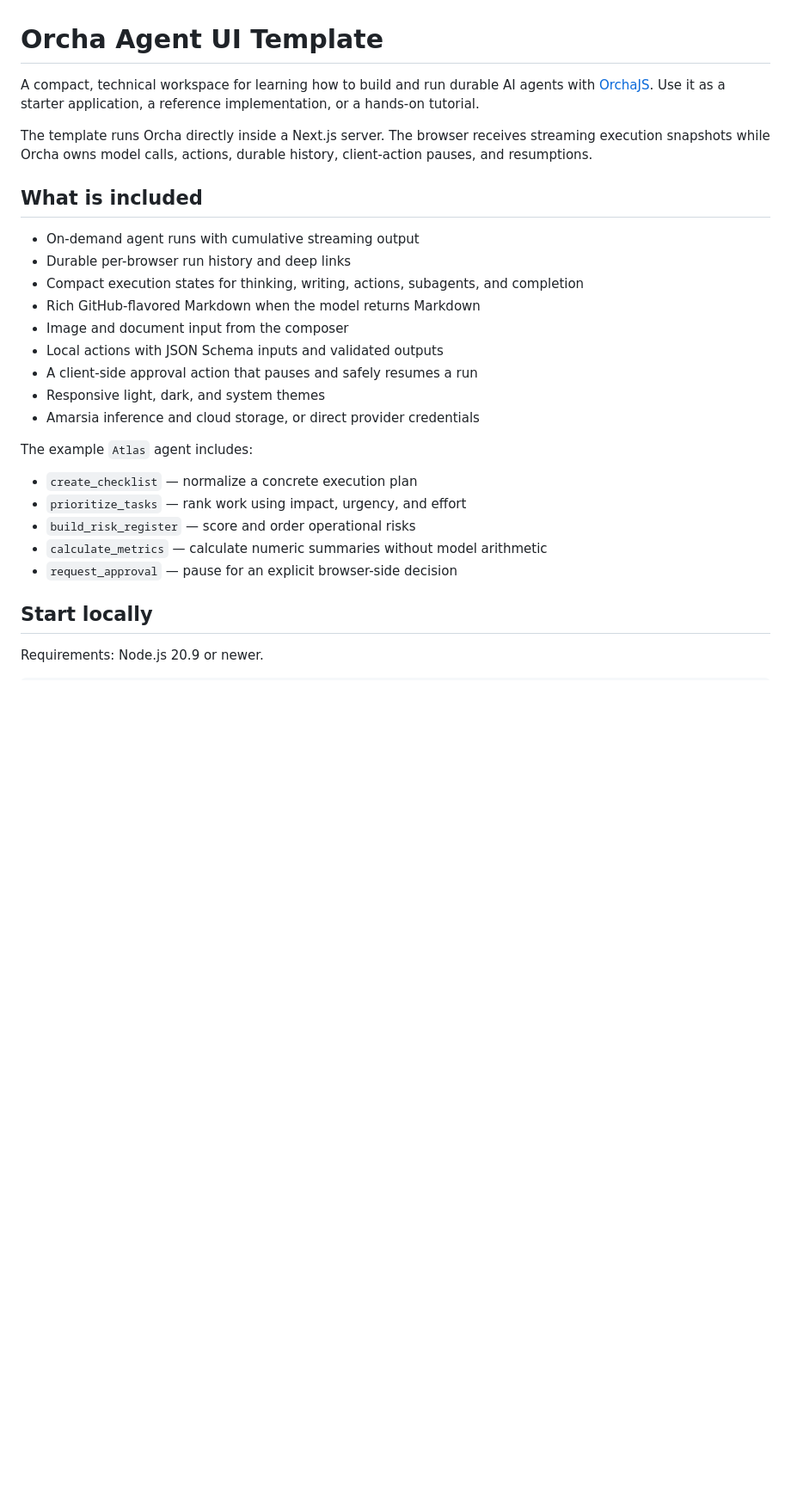
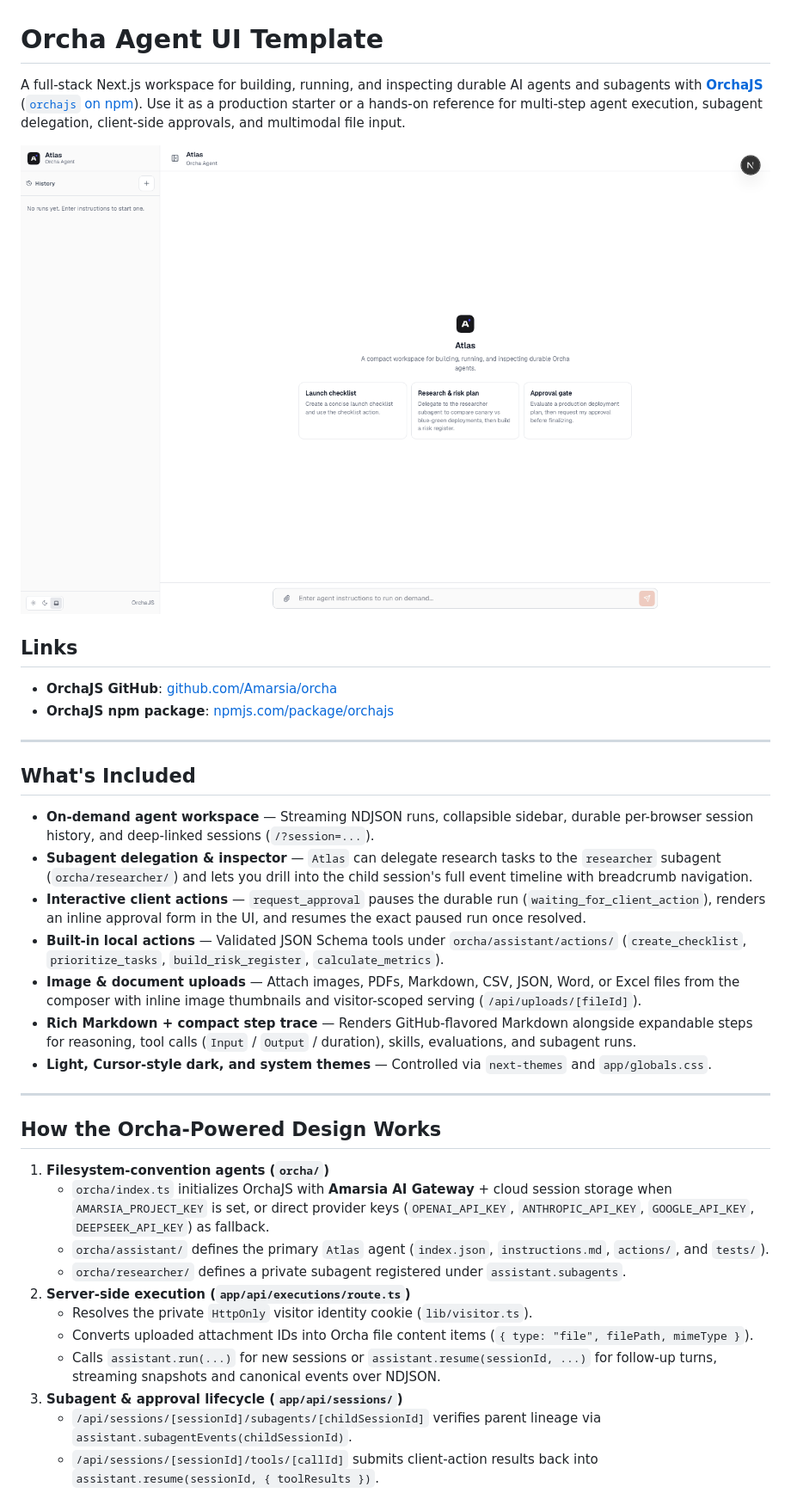
Before and after one commit to Amarsia/orcha-agent-ui-template, a Markdown page: README.md, the part around one of its changes. Shown at 86% size. Rendered like a GitHub page; pictures changed too: docs/preview.png (added); blank space fills up the shorter version.

Commit message:
docs: structure README, use Amarsia AI Gateway terminology, add preview screenshot, and ignore tsbuildinfo
Co-authored-by: Cursor <cursoragent@cursor.com>

```diff
--- a/README.md
+++ b/README.md
@@ -1,33 +1,39 @@
 # Orcha Agent UI Template
 
-A compact, technical workspace for learning how to build and run durable AI
-agents with [OrchaJS](https://github.com/Amarsia/orcha). Use it as a starter
-application, a reference implementation, or a hands-on tutorial.
+A full-stack Next.js workspace for building, running, and inspecting durable AI agents and subagents with **[OrchaJS](https://github.com/Amarsia/orcha)** ([`orchajs` on npm](https://www.npmjs.com/package/orchajs)). Use it as a production starter or a hands-on reference for multi-step agent execution, subagent delegation, client-side approvals, and multimodal file input.
 
-The template runs Orcha directly inside a Next.js server. The browser receives
-streaming execution snapshots while Orcha owns model calls, actions, durable
-history, client-action pauses, and resumptions.
+![Orcha Agent UI Workspace](docs/preview.png)
 
-## What is included
+## Links
 
-- On-demand agent runs with cumulative streaming output
-- Durable per-browser run history and deep links
-- Compact execution states for thinking, writing, actions, subagents, and completion
-- Rich GitHub-flavored Markdown when the model returns Markdown
-- Image and document input from the composer
-- Local actions with JSON Schema inputs and validated outputs
-- A client-side approval action that pauses and safely resumes a run
-- Responsive light, dark, and system themes
-- Amarsia inference and cloud storage, or direct provider credentials
+- **OrchaJS GitHub**: [github.com/Amarsia/orcha](https://github.com/Amarsia/orcha)
+- **OrchaJS npm package**: [npmjs.com/package/orchajs](https://www.npmjs.com/package/orchajs)
 
-The example `Atlas` agent includes:
+---
 
-- `create_checklist` — normalize a concrete execution plan
-- `prioritize_tasks` — rank work using impact, urgency, and effort
-- `build_risk_register` — score and order operational risks
-- `calculate_metrics` — calculate numeric summaries without model arithmetic
-- `request_approval` — pause for an explicit browser-side decision
+## What's Included
 
-## Start locally
+- **On-demand agent workspace** — Streaming NDJSON runs, collapsible sidebar, durable per-browser session history, and deep-linked sessions (`/?session=...`).
+- **Subagent delegation & inspector** — `Atlas` can delegate research tasks to the `researcher` subagent (`orcha/researcher/`) and lets you drill into the child session's full event timeline with breadcrumb navigation.
+- **Interactive client actions** — `request_approval` pauses the durable run (`waiting_for_client_action`), renders an inline approval form in the UI, and resumes the exact paused run once resolved.
+- **Built-in local actions** — Validated JSON Schema tools under `orcha/assistant/actions/` (`create_checklist`, `prioritize_tasks`, `build_risk_register`, `calculate_metrics`).
+- **Image & document uploads** — Attach images, PDFs, Markdown, CSV, JSON, Word, or Excel files from the composer with inline image thumbnails and visitor-scoped serving (`/api/uploads/[fileId]`).
+- **Rich Markdown + compact step trace** — Renders GitHub-flavored Markdown alongside expandable steps for reasoning, tool calls (`Input` / `Output` / duration), skills, evaluations, and subagent runs.
+- **Light, Cursor-style dark, and system themes** — Controlled via `next-themes` and `app/globals.css`.
 
-Requirements: Node.js 20.9 or newer.
+---
+
+## How the Orcha-Powered Design Works
+
+1. **Filesystem-convention agents (`orcha/`)**
+   - `orcha/index.ts` initializes OrchaJS with **Amarsia AI Gateway** + cloud session storage when `AMARSIA_PROJECT_KEY` is set, or direct provider keys (`OPENAI_API_KEY`, `ANTHROPIC_API_KEY`, `GOOGLE_API_KEY`, `DEEPSEEK_API_KEY`) as fallback.
+   - `orcha/assistant/` defines the primary `Atlas` agent (`index.json`, `instructions.md`, `actions/`, and `tests/`).
+   - `orcha/researcher/` defines a private subagent registered under `assistant.subagents`.
+2. **Server-side execution (`app/api/executions/route.ts`)**
+   - Resolves the private `HttpOnly` visitor identity cookie (`lib/visitor.ts`).
+   - Converts uploaded attachment IDs into Orcha file content items (`{ type: "file", filePath, mimeType }`).
+   - Calls `assistant.run(...)` for new sessions or `assistant.resume(sessionId, ...)` for follow-up turns, streaming snapshots and canonical events over NDJSON.
+3. **Subagent & approval lifecycle (`app/api/sessions/`)**
+   - `/api/sessions/[sessionId]/subagents/[childSessionId]` verifies parent lineage via `assistant.subagentEvents(childSessionId)`.
+   - `/api/sessions/[sessionId]/tools/[callId]` submits client-action results back into `assistant.resume(sessionId, { toolResults })`.
+
```
Also changed, not shown: other parts of README.md (+99 -95 lines), 3 other files.
